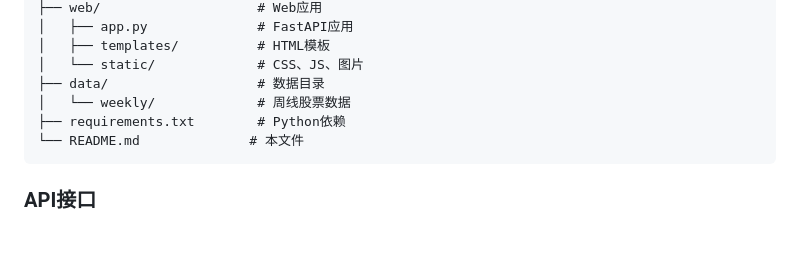
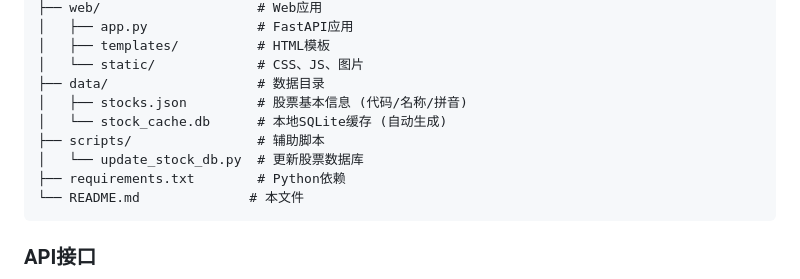
Before and after one commit to chinesewebman/ashare_predict, a Markdown page: README.md, the part around one of its changes. GitHub-like rendering; blank space fills up the shorter version.

````diff
--- a/README.md
+++ b/README.md
@@ -236,7 +257,10 @@ ashare_predict/
 │   ├── templates/          # HTML模板
 │   └── static/             # CSS、JS、图片
 ├── data/                   # 数据目录
-│   └── weekly/             # 周线股票数据
+│   ├── stocks.json         # 股票基本信息 (代码/名称/拼音)
+│   └── stock_cache.db      # 本地SQLite缓存 (自动生成)
+├── scripts/                # 辅助脚本
+│   └── update_stock_db.py  # 更新股票数据库
 ├── requirements.txt        # Python依赖
 └── README.md              # 本文件
 ```
````
Also changed, not shown: other parts of README.md (+30 -9 lines).
